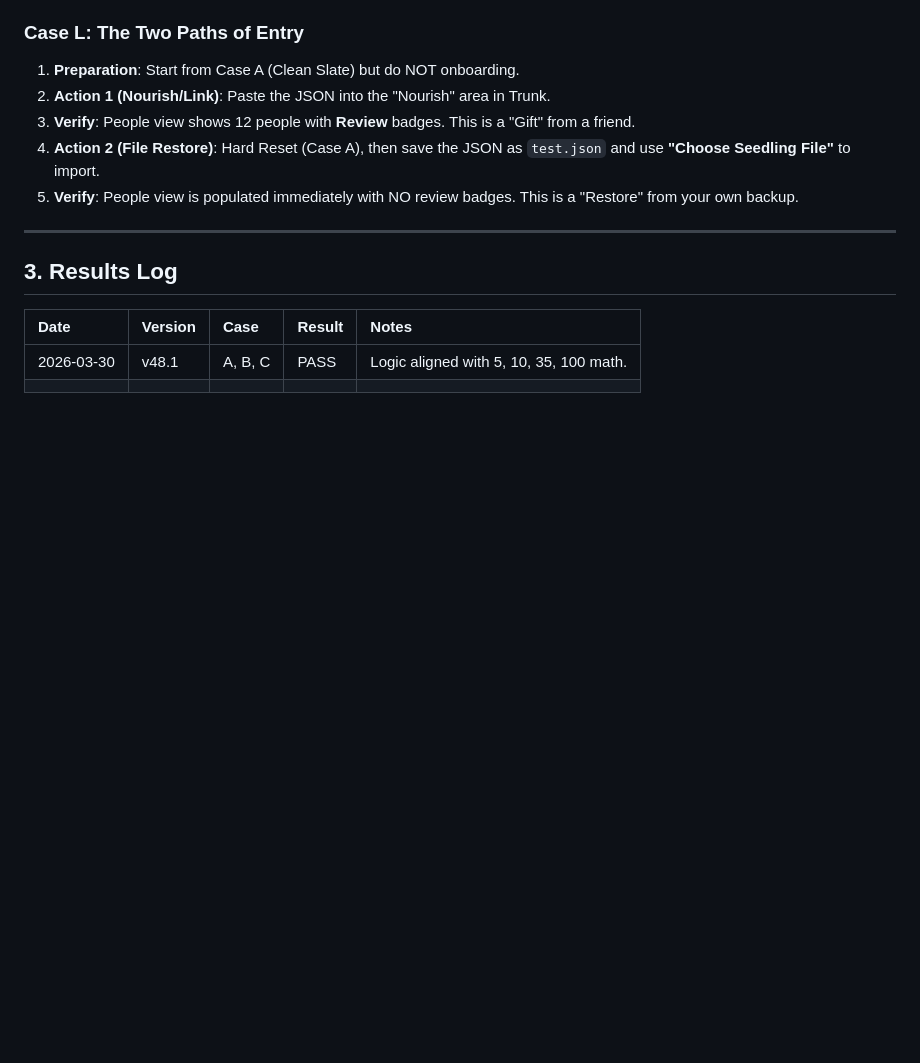
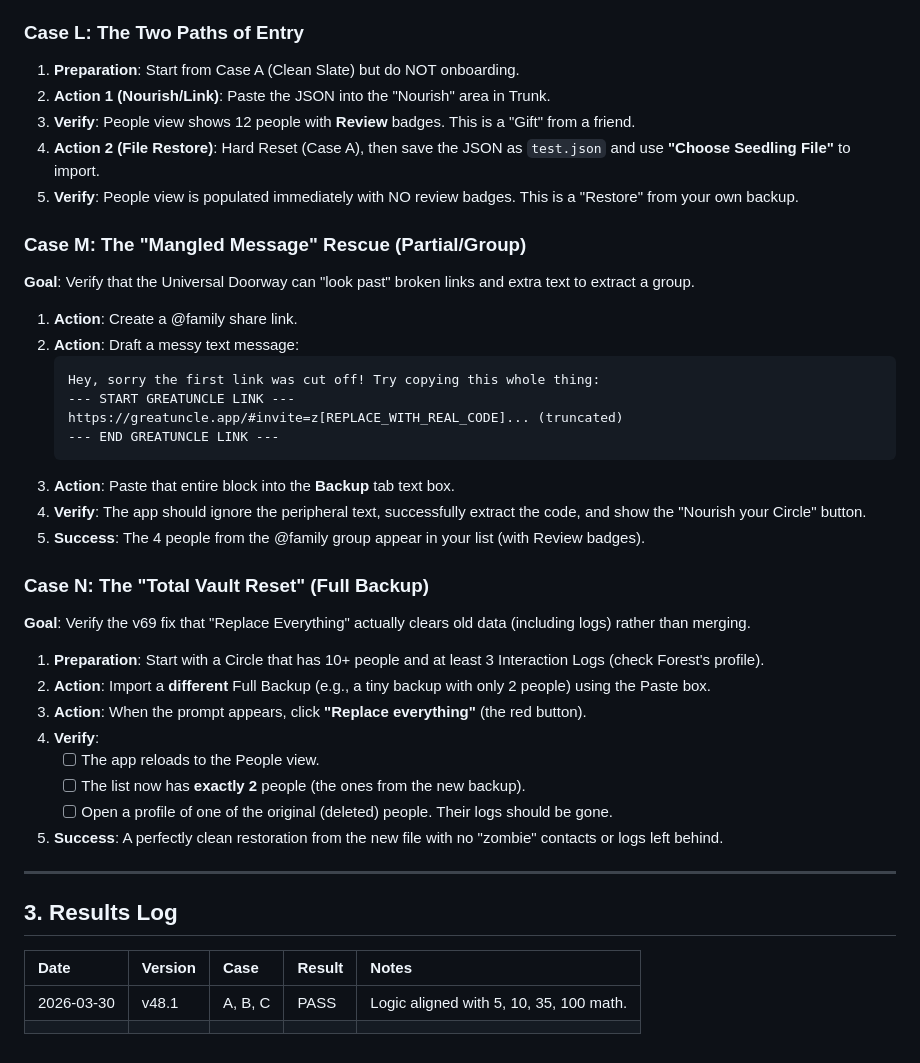
Before and after one commit to raydaly/verdant-gumption-f54368, a Markdown page: testing_notes.md, the part around the change. GitHub-like rendering; blank space fills up the shorter version.

Commit message:
docs: Add Case M and Case N to test suite for Universal Doorway and DB clearing

````diff
--- a/testing_notes.md
+++ b/testing_notes.md
@@ -123,6 +123,31 @@ Use this JSON blob for initial imports to verify all levels and group overlaps.
 4.  **Action 2 (File Restore)**: Hard Reset (Case A), then save the JSON as `test.json` and use **"Choose Seedling File"** to import.
 5.  **Verify**: People view is populated immediately with NO review badges. This is a "Restore" from your own backup.
 
+### Case M: The "Mangled Message" Rescue (Partial/Group)
+**Goal**: Verify that the Universal Doorway can "look past" broken links and extra text to extract a group.
+1.  **Action**: Create a @family share link.
+2.  **Action**: Draft a messy text message:
+    ```text
+    Hey, sorry the first link was cut off! Try copying this whole thing:
+    --- START GREATUNCLE LINK ---
+    https://greatuncle.app/#invite=z[REPLACE_WITH_REAL_CODE]... (truncated)
+    --- END GREATUNCLE LINK ---
+    ```
+3.  **Action**: Paste that entire block into the **Backup** tab text box.
+4.  **Verify**: The app should ignore the peripheral text, successfully extract the code, and show the "Nourish your Circle" button.
+5.  **Success**: The 4 people from the @family group appear in your list (with Review badges).
+
+### Case N: The "Total Vault Reset" (Full Backup)
+**Goal**: Verify the v69 fix that "Replace Everything" actually clears old data (including logs) rather than merging.
+1.  **Preparation**: Start with a Circle that has 10+ people and at least 3 Interaction Logs (check Forest's profile).
+2.  **Action**: Import a **different** Full Backup (e.g., a tiny backup with only 2 people) using the Paste box.
+3.  **Action**: When the prompt appears, click **"Replace everything"** (the red button).
+4.  **Verify**:
+    - [ ] The app reloads to the People view.
+    - [ ] The list now has **exactly 2** people (the ones from the new backup).
+    - [ ] Open a profile of one of the original (deleted) people. Their logs should be gone.
+5.  **Success**: A perfectly clean restoration from the new file with no "zombie" contacts or logs left behind.
+
 ---
 
 ## 3. Results Log
````
